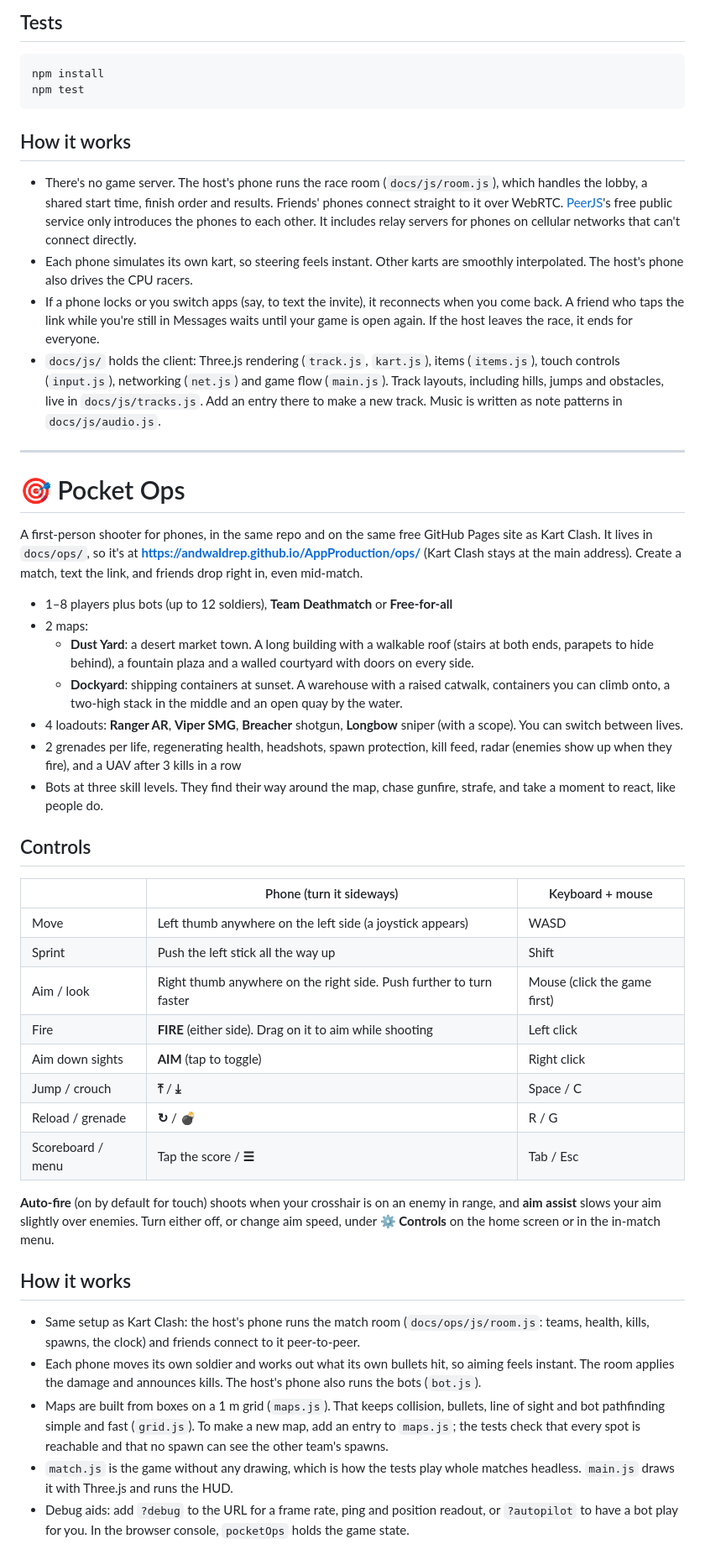
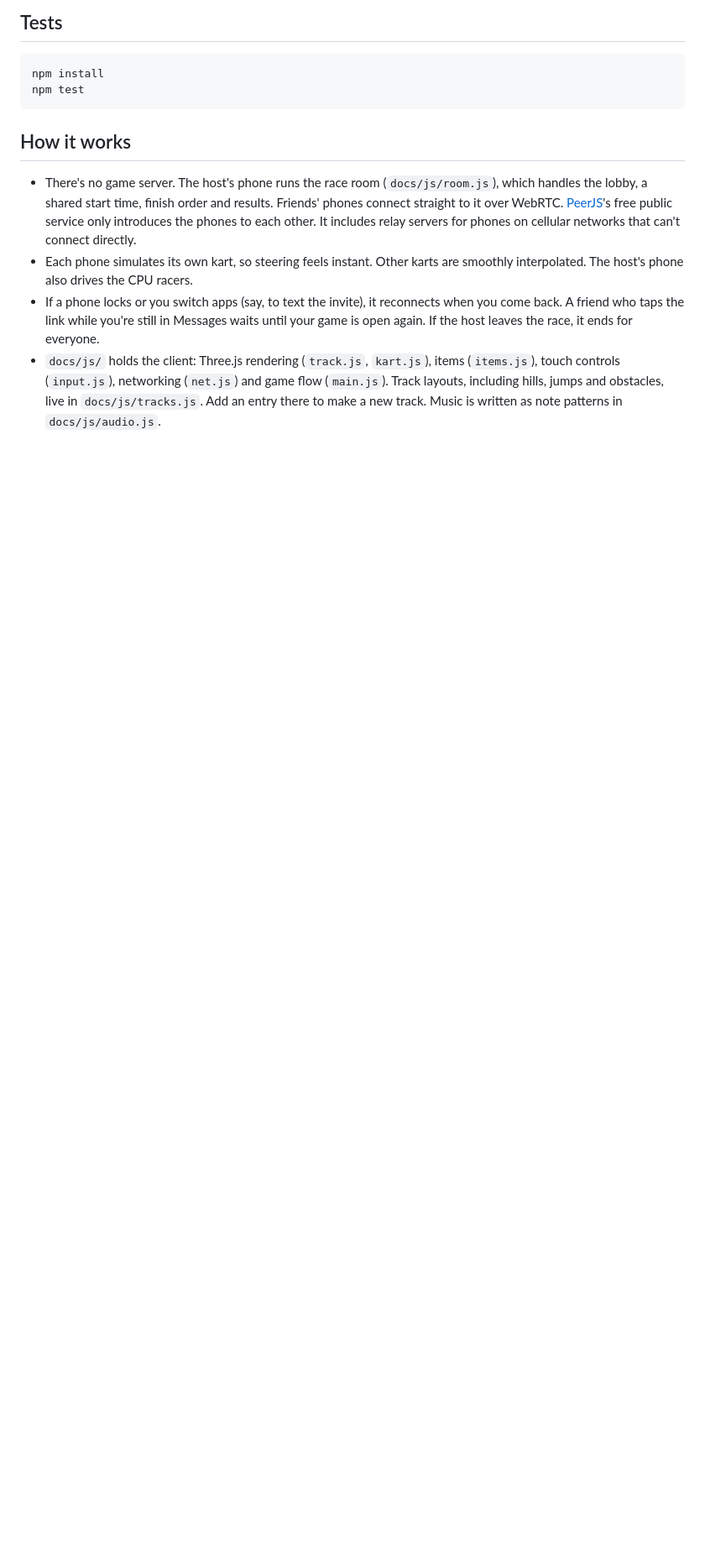
Before and after one commit to AndWaldrep/AppProduction, a Markdown page: README.md, the part around the change. Shown at 84% size. Rendered like a GitHub page; blank space fills up the shorter version.

Commit message:
Remove the Pocket Ops section from the README (it moved to Mobile-Game)
Co-Authored-By: Claude Opus 5.5 <noreply@anthropic.com>
Claude-Session: https://claude.ai/code/session_01Uito3ztWmvfjWevCykngcF

```diff
--- a/README.md
+++ b/README.md
@@ -89,66 +89,3 @@ npm test
   game flow (`main.js`). Track layouts, including hills, jumps and
   obstacles, live in `docs/js/tracks.js`. Add an entry there to make a new
   track. Music is written as note patterns in `docs/js/audio.js`.
-
----
-
-# 🎯 Pocket Ops
-
-A first-person shooter for phones, in the same repo and on the same free
-GitHub Pages site as Kart Clash. It lives in `docs/ops/`, so it's at
-**https://andwaldrep.github.io/AppProduction/ops/** (Kart Clash stays at the
-main address). Create a match, text the link, and friends drop right in, even
-mid-match.
-
-- 1–8 players plus bots (up to 12 soldiers), **Team Deathmatch** or
-  **Free-for-all**
-- 2 maps:
-  - **Dust Yard**: a desert market town. A long building with a walkable
-    roof (stairs at both ends, parapets to hide behind), a fountain plaza
-    and a walled courtyard with doors on every side.
-  - **Dockyard**: shipping containers at sunset. A warehouse with a raised
-    catwalk, containers you can climb onto, a two-high stack in the middle
-    and an open quay by the water.
-- 4 loadouts: **Ranger AR**, **Viper SMG**, **Breacher** shotgun,
-  **Longbow** sniper (with a scope). You can switch between lives.
-- 2 grenades per life, regenerating health, headshots, spawn protection,
-  kill feed, radar (enemies show up when they fire), and a UAV after 3 kills
-  in a row
-- Bots at three skill levels. They find their way around the map, chase
-  gunfire, strafe, and take a moment to react, like people do.
-
-## Controls
-
-| | Phone (turn it sideways) | Keyboard + mouse |
-|---|---|---|
-| Move | Left thumb anywhere on the left side (a joystick appears) | WASD |
-| Sprint | Push the left stick all the way up | Shift |
-| Aim / look | Right thumb anywhere on the right side. Push further to turn faster | Mouse (click the game first) |
-| Fire | **FIRE** (either side). Drag on it to aim while shooting | Left click |
-| Aim down sights | **AIM** (tap to toggle) | Right click |
-| Jump / crouch | **⤒** / **⤓** | Space / C |
-| Reload / grenade | **↻** / **💣** | R / G |
-| Scoreboard / menu | Tap the score / **☰** | Tab / Esc |
-
-**Auto-fire** (on by default for touch) shoots when your crosshair is on an
-enemy in range, and **aim assist** slows your aim slightly over enemies.
-Turn either off, or change aim speed, under **⚙️ Controls** on the home
-screen or in the in-match menu.
-
-## How it works
-
-- Same setup as Kart Clash: the host's phone runs the match room
-  (`docs/ops/js/room.js`: teams, health, kills, spawns, the clock) and
-  friends connect to it peer-to-peer.
-- Each phone moves its own soldier and works out what its own bullets hit, so
-  aiming feels instant. The room applies the damage and announces kills. The
-  host's phone also runs the bots (`bot.js`).
-- Maps are built from boxes on a 1 m grid (`maps.js`). That keeps collision,
-  bullets, line of sight and bot pathfinding simple and fast (`grid.js`). To
-  make a new map, add an entry to `maps.js`; the tests check that every spot
-  is reachable and that no spawn can see the other team's spawns.
-- `match.js` is the game without any drawing, which is how the tests play
-  whole matches headless. `main.js` draws it with Three.js and runs the HUD.
-- Debug aids: add `?debug` to the URL for a frame rate, ping and position
-  readout, or `?autopilot` to have a bot play for you. In the browser
-  console, `pocketOps` holds the game state.
```
